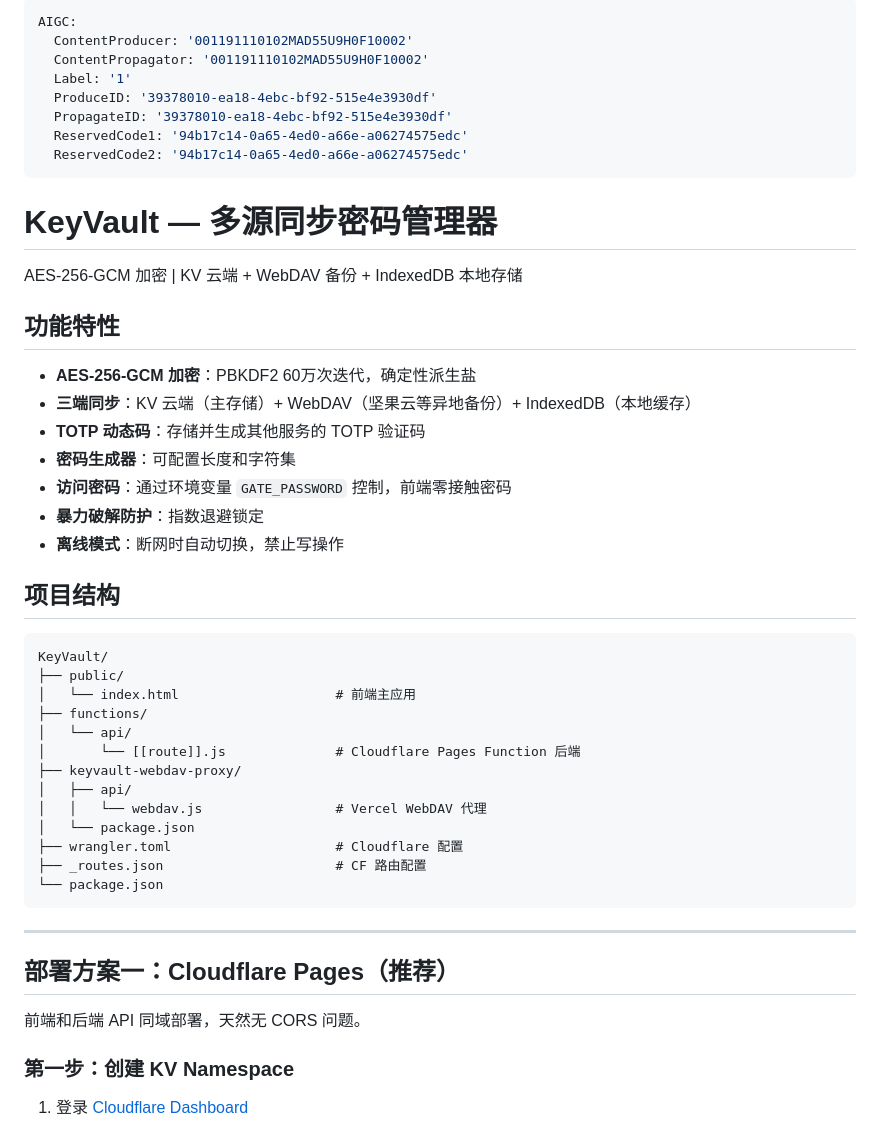
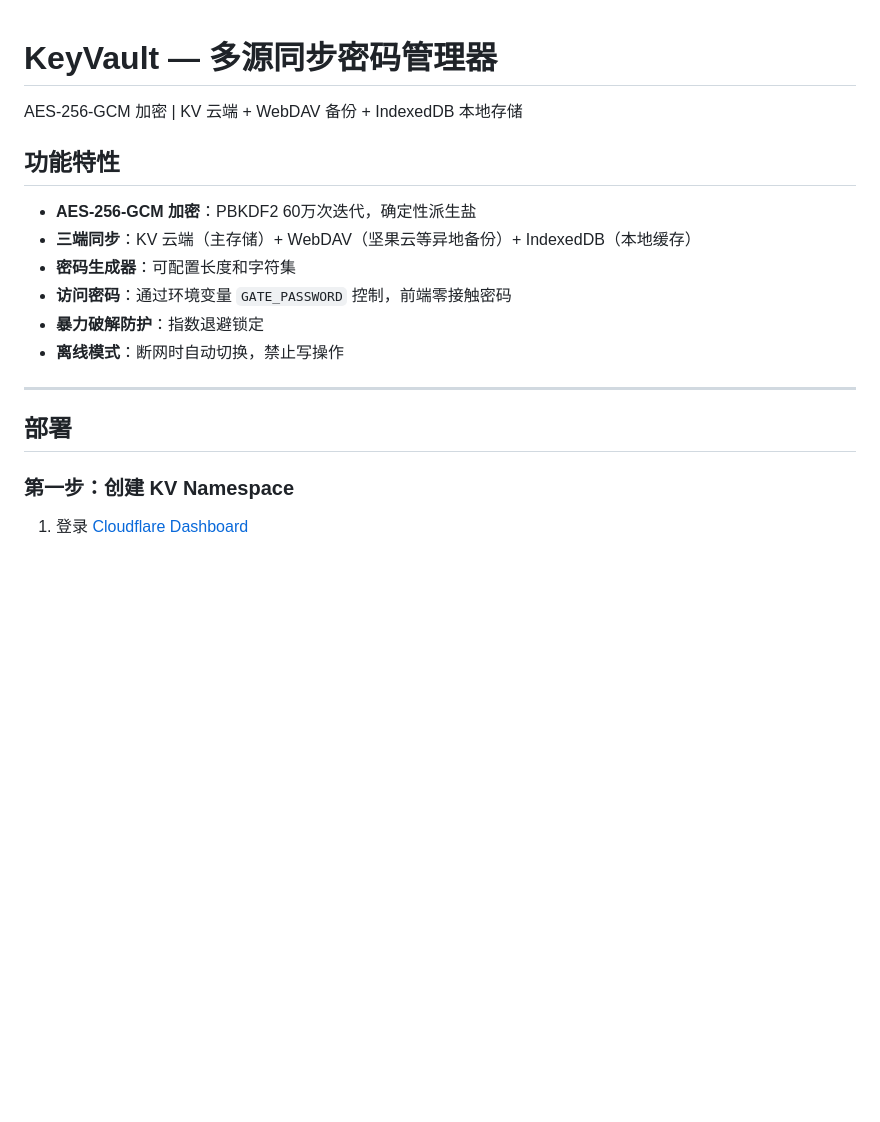
Before and after one commit to pxhzaii/keyvault, a Markdown page: README.md, the part around the change. Drawn GitHub-style; blank space fills up the shorter version.

````diff
--- a/README.md
+++ b/README.md
@@ -1,13 +1,3 @@
----
-AIGC:
-  ContentProducer: '001191110102MAD55U9H0F10002'
-  ContentPropagator: '001191110102MAD55U9H0F10002'
-  Label: '1'
-  ProduceID: '39378010-ea18-4ebc-bf92-515e4e3930df'
-  PropagateID: '39378010-ea18-4ebc-bf92-515e4e3930df'
-  ReservedCode1: '94b17c14-0a65-4ed0-a66e-a06274575edc'
-  ReservedCode2: '94b17c14-0a65-4ed0-a66e-a06274575edc'
----
 
 # KeyVault — 多源同步密码管理器
 
@@ -17,35 +7,16 @@ AES-256-GCM 加密 | KV 云端 + WebDAV 备份 + IndexedDB 本地存储
 
 - **AES-256-GCM 加密**：PBKDF2 60万次迭代，确定性派生盐
 - **三端同步**：KV 云端（主存储）+ WebDAV（坚果云等异地备份）+ IndexedDB（本地缓存）
-- **TOTP 动态码**：存储并生成其他服务的 TOTP 验证码
 - **密码生成器**：可配置长度和字符集
 - **访问密码**：通过环境变量 `GATE_PASSWORD` 控制，前端零接触密码
 - **暴力破解防护**：指数退避锁定
 - **离线模式**：断网时自动切换，禁止写操作
 
-## 项目结构
 
-```
-KeyVault/
-├── public/
-│   └── index.html                    # 前端主应用
-├── functions/
-│   └── api/
-│       └── [[route]].js              # Cloudflare Pages Function 后端
-├── keyvault-webdav-proxy/
-│   ├── api/
-│   │   └── webdav.js                 # Vercel WebDAV 代理
-│   └── package.json
-├── wrangler.toml                     # Cloudflare 配置
-├── _routes.json                      # CF 路由配置
-└── package.json
-```
 
 ---
 
-## 部署方案一：Cloudflare Pages（推荐）
-
-前端和后端 API 同域部署，天然无 CORS 问题。
+## 部署
 
 ### 第一步：创建 KV Namespace
 
````
